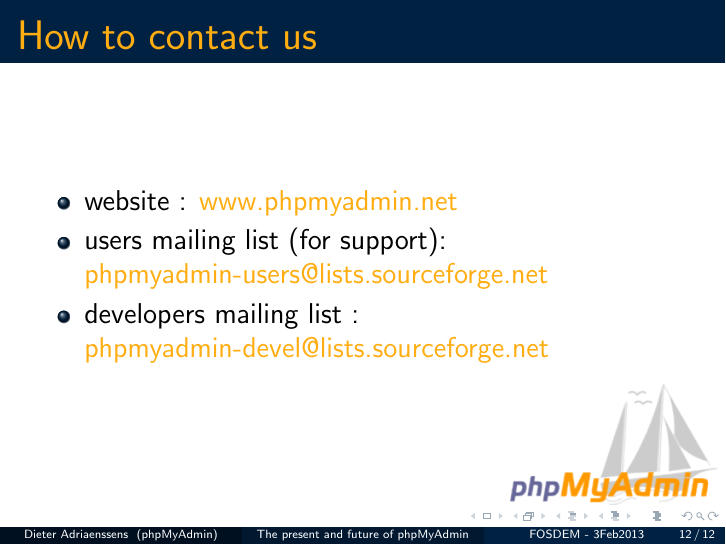
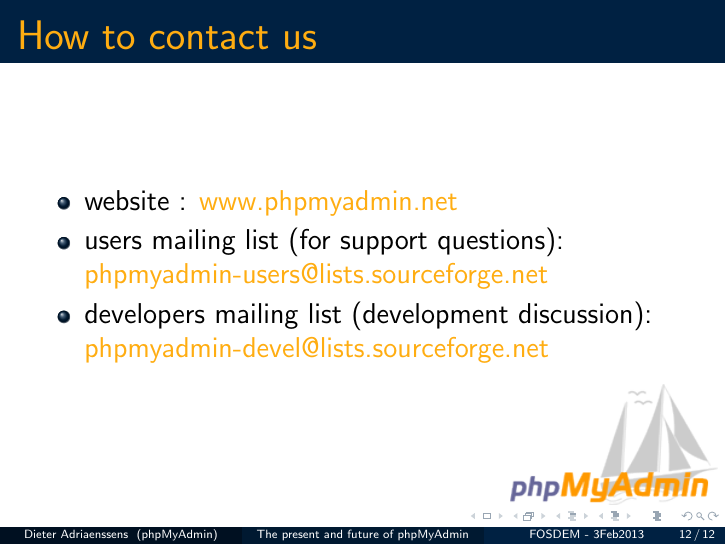
Before and after one commit to phpmyadmin/data, LaTeX slides (phpmyadmin_fosdem2013/presentation.tex): page 34 of 34. Compiled offline with pdfLaTeX.

Commit message:
improve mailing list description

```diff
--- a/phpmyadmin_fosdem2013/presentation.tex
+++ b/phpmyadmin_fosdem2013/presentation.tex
@@ -118,8 +118,8 @@
     \frametitle{How to contact us}
     \begin{itemize}
       \item website : \href{http://www.phpmyadmin.net/}{www.phpmyadmin.net}
-      \item users mailing list (for support): \href{mailto:phpmyadmin-users@lists.sourceforge.net}{phpmyadmin-users@lists.sourceforge.net}
-      \item developers mailing list : \href{mailto:phpmyadmin-devel@lists.sourceforge.net}{phpmyadmin-devel@lists.sourceforge.net}
+      \item users mailing list (for support questions): \href{mailto:phpmyadmin-users@lists.sourceforge.net}{phpmyadmin-users@lists.sourceforge.net}
+      \item developers mailing list (development discussion): \href{mailto:phpmyadmin-devel@lists.sourceforge.net}{phpmyadmin-devel@lists.sourceforge.net}
     \end{itemize}
   \end{frame}
 \end{document}
```
